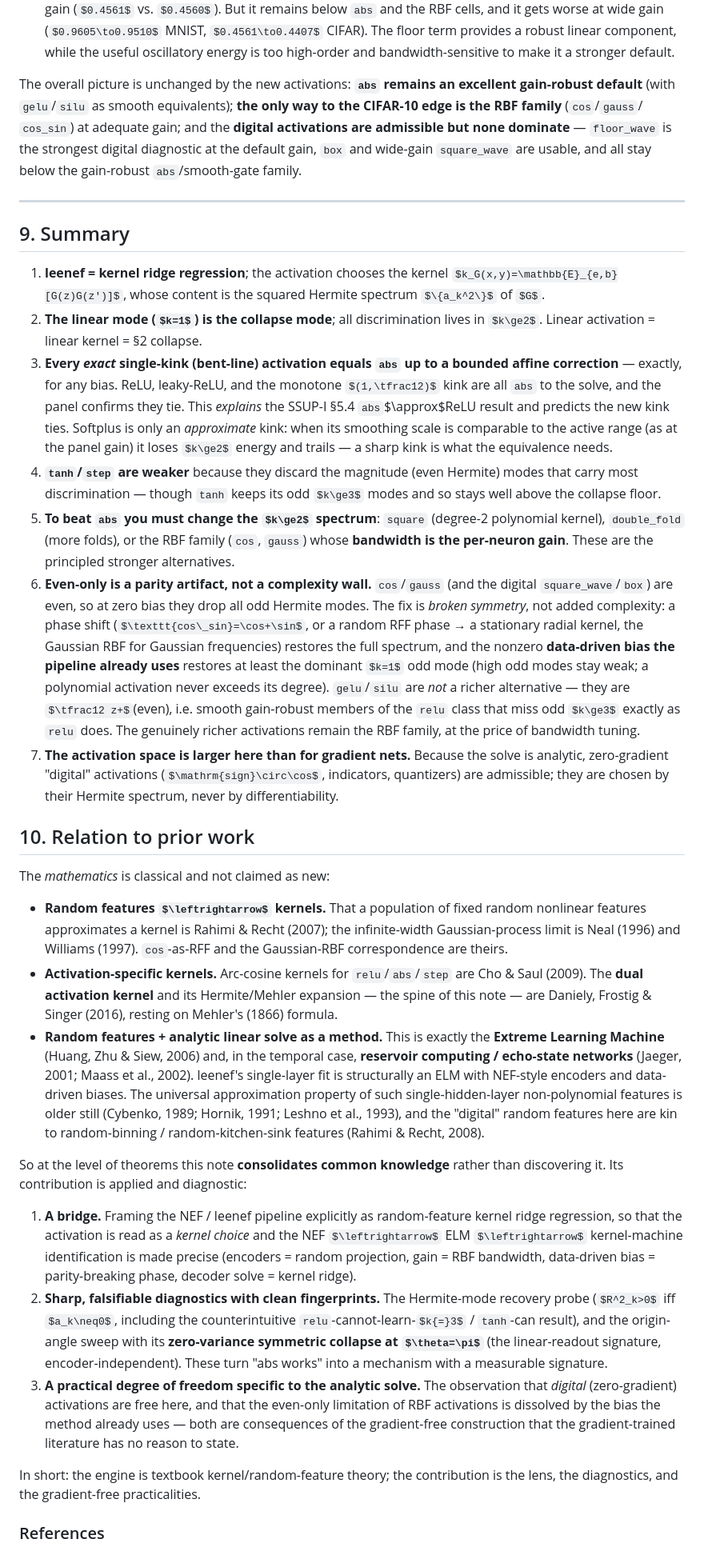
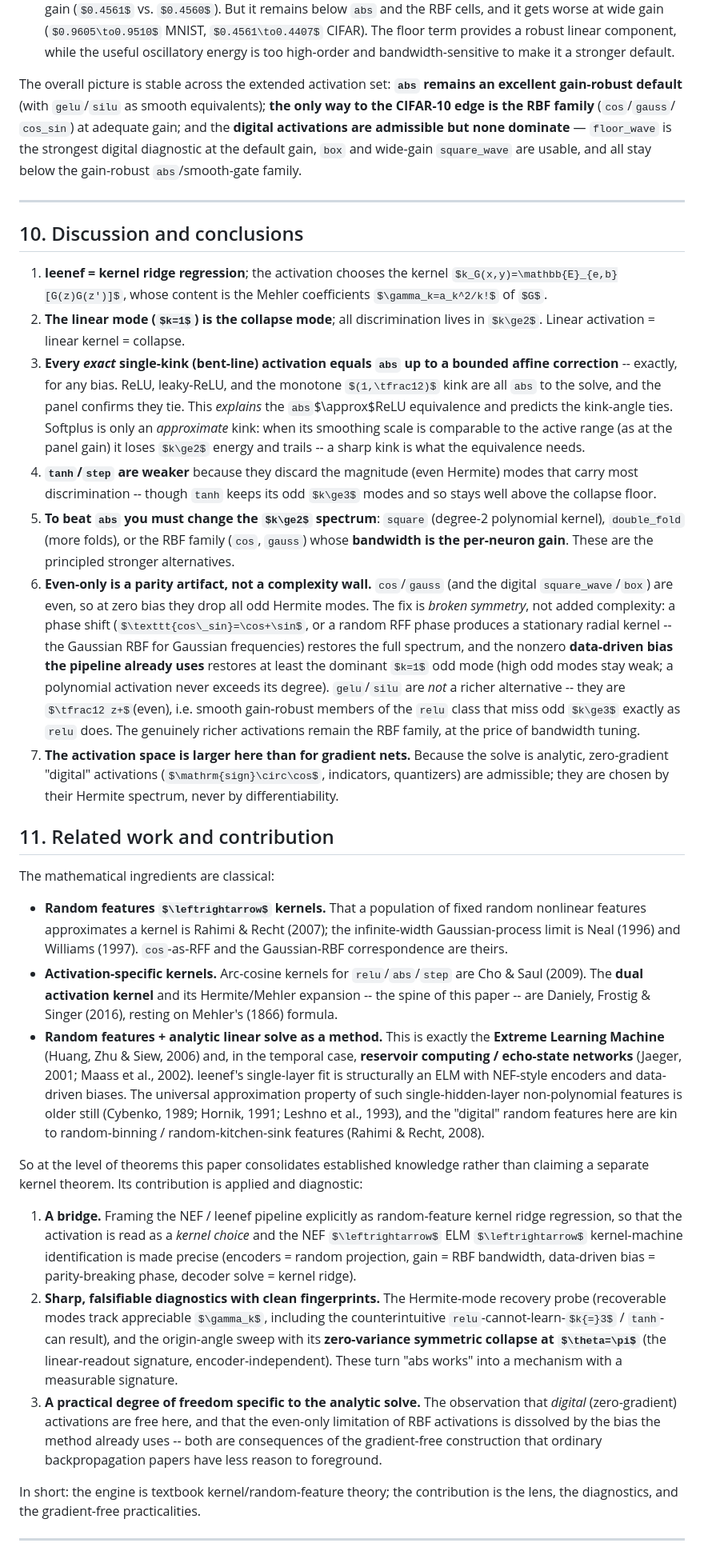
Before and after one commit to nikeke/leenef, a Markdown page: docs/activation_kernel_theory.md, the part around one of its changes. Shown at 80% size. GitHub-like rendering; some formulas as TeX source.

```diff
--- a/docs/activation_kernel_theory.md
+++ b/docs/activation_kernel_theory.md
@@ -735,8 +800,9 @@ The readings:
    component, while the useful oscillatory energy is too high-order and
    bandwidth-sensitive to make it a stronger default.
 
-The overall picture is unchanged by the new activations: **`abs` remains an
-excellent gain-robust default** (with `gelu`/`silu` as smooth equivalents);
+The overall picture is stable across the extended activation set:
+**`abs` remains an excellent gain-robust default** (with `gelu`/`silu`
+as smooth equivalents);
 **the only way to the CIFAR-10 edge is the RBF family** (`cos`/`gauss`/
 `cos_sin`) at adequate gain; and the **digital activations are admissible
 but none dominate** — `floor_wave` is the strongest digital diagnostic at
@@ -745,23 +811,23 @@ below the gain-robust `abs`/smooth-gate family.
 
 ---
 
-## 9. Summary
+## 10. Discussion and conclusions
 
 1. **leenef = kernel ridge regression**; the activation chooses the
    kernel $k_G(x,y)=\mathbb{E}_{e,b}[G(z)G(z')]$, whose content is the
-   squared Hermite spectrum $\{a_k^2\}$ of $G$.
+   Mehler coefficients $\gamma_k=a_k^2/k!$ of $G$.
 2. **The linear mode ($k=1$) is the collapse mode**; all discrimination
-   lives in $k\ge2$.  Linear activation = linear kernel = §2 collapse.
+   lives in $k\ge2$.  Linear activation = linear kernel = collapse.
 3. **Every *exact* single-kink (bent-line) activation equals `abs` up to
-   a bounded affine correction** — exactly, for any bias.  ReLU,
+   a bounded affine correction** -- exactly, for any bias.  ReLU,
    leaky-ReLU, and the monotone $(1,\tfrac12)$ kink are all
    `abs` to the solve, and the panel confirms they tie.  This *explains*
-   the SSUP-I §5.4 `abs`$\approx$ReLU result and predicts the new kink
-   ties.  Softplus is only an *approximate* kink: when its smoothing scale
+   the `abs`$\approx$ReLU equivalence and predicts the kink-angle ties.
+   Softplus is only an *approximate* kink: when its smoothing scale
    is comparable to the active range (as at the panel gain) it loses
-   $k\ge2$ energy and trails — a sharp kink is what the equivalence needs.
+   $k\ge2$ energy and trails -- a sharp kink is what the equivalence needs.
 4. **`tanh`/`step` are weaker** because they discard the magnitude (even
-   Hermite) modes that carry most discrimination — though `tanh` keeps its
+   Hermite) modes that carry most discrimination -- though `tanh` keeps its
    odd $k\ge3$ modes and so stays well above the collapse floor.
 5. **To beat `abs` you must change the $k\ge2$ spectrum**: `square`
    (degree-2 polynomial kernel), `double_fold` (more folds), or the RBF
@@ -771,11 +837,11 @@ below the gain-robust `abs`/smooth-gate family.
    (and the digital `square_wave`/`box`) are even, so at zero bias they drop
    all odd Hermite modes.  The fix is *broken symmetry*, not added
    complexity: a phase shift ($\texttt{cos\_sin}=\cos+\sin$, or a random RFF
-   phase → a stationary radial kernel, the Gaussian RBF for Gaussian
+   phase produces a stationary radial kernel -- the Gaussian RBF for Gaussian
    frequencies) restores the full spectrum, and the nonzero **data-driven
    bias the pipeline already uses** restores at least the dominant $k=1$ odd
    mode (high odd modes stay weak; a polynomial activation never exceeds its
-   degree).  `gelu`/`silu` are *not* a richer alternative — they are
+   degree).  `gelu`/`silu` are *not* a richer alternative -- they are
    $\tfrac12 z+$(even), i.e. smooth gain-robust members of the `relu` class
    that miss odd $k\ge3$ exactly as `relu` does.  The genuinely richer
    activations remain the RBF family, at the price of bandwidth tuning.
@@ -784,9 +850,9 @@ below the gain-robust `abs`/smooth-gate family.
    ($\mathrm{sign}\circ\cos$, indicators, quantizers) are admissible;
    they are chosen by their Hermite spectrum, never by differentiability.
 
-## 10. Relation to prior work
+## 11. Related work and contribution
 
-The *mathematics* is classical and not claimed as new:
+The mathematical ingredients are classical:
 
 - **Random features $\leftrightarrow$ kernels.**  That a population of fixed
   random nonlinear features approximates a kernel is Rahimi & Recht (2007);
@@ -794,7 +860,7 @@ The *mathematics* is classical and not claimed as new:
   (1997).  `cos`-as-RFF and the Gaussian-RBF correspondence are theirs.
 - **Activation-specific kernels.**  Arc-cosine kernels for
   `relu`/`abs`/`step` are Cho & Saul (2009).  The **dual activation
-  kernel** and its Hermite/Mehler expansion — the spine of this note — are
+  kernel** and its Hermite/Mehler expansion -- the spine of this paper -- are
   Daniely, Frostig & Singer (2016), resting on Mehler's (1866) formula.
 - **Random features + analytic linear solve as a method.**  This is exactly
   the **Extreme Learning Machine** (Huang, Zhu & Siew, 2006) and, in the
@@ -806,8 +872,9 @@ The *mathematics* is classical and not claimed as new:
   1993), and the "digital" random features here are kin to random-binning /
   random-kitchen-sink features (Rahimi & Recht, 2008).
 
-So at the level of theorems this note **consolidates common knowledge**
-rather than discovering it.  Its contribution is applied and diagnostic:
+So at the level of theorems this paper consolidates established knowledge
+rather than claiming a separate kernel theorem.  Its contribution is
+applied and diagnostic:
 
 1. **A bridge.**  Framing the NEF / leenef pipeline explicitly as
    random-feature kernel ridge regression, so that the activation is read as
@@ -816,7 +883,8 @@ rather than discovering it.  Its contribution is applied and diagnostic:
    projection, gain = RBF bandwidth, data-driven bias = parity-breaking
    phase, decoder solve = kernel ridge).
 2. **Sharp, falsifiable diagnostics with clean fingerprints.**  The
-   Hermite-mode recovery probe ($R^2_k>0$ iff $a_k\neq0$, including the
+   Hermite-mode recovery probe (recoverable modes track appreciable
+   $\gamma_k$, including the
    counterintuitive `relu`-cannot-learn-$k{=}3$ / `tanh`-can result), and
    the origin-angle sweep with its **zero-variance symmetric collapse at
    $\theta=\pi$** (the linear-readout signature, encoder-independent).
@@ -824,12 +892,13 @@ rather than discovering it.  Its contribution is applied and diagnostic:
 3. **A practical degree of freedom specific to the analytic solve.**  The
    observation that *digital* (zero-gradient) activations are free here, and
    that the even-only limitation of RBF activations is dissolved by the
-   bias the method already uses — both are consequences of the gradient-free
-   construction that the gradient-trained literature has no reason to state.
+   bias the method already uses -- both are consequences of the gradient-free
+   construction that ordinary backpropagation papers have less reason to
+   foreground.
 
 In short: the engine is textbook kernel/random-feature theory;
 the contribution is the lens, the diagnostics, and the gradient-free
 practicalities.
 
-### References
+---
 
```
Also changed, not shown: other parts of docs/activation_kernel_theory.md (+267 -171 lines), docs/figures/activation_hermite_spectrum.png, 3 other files.
